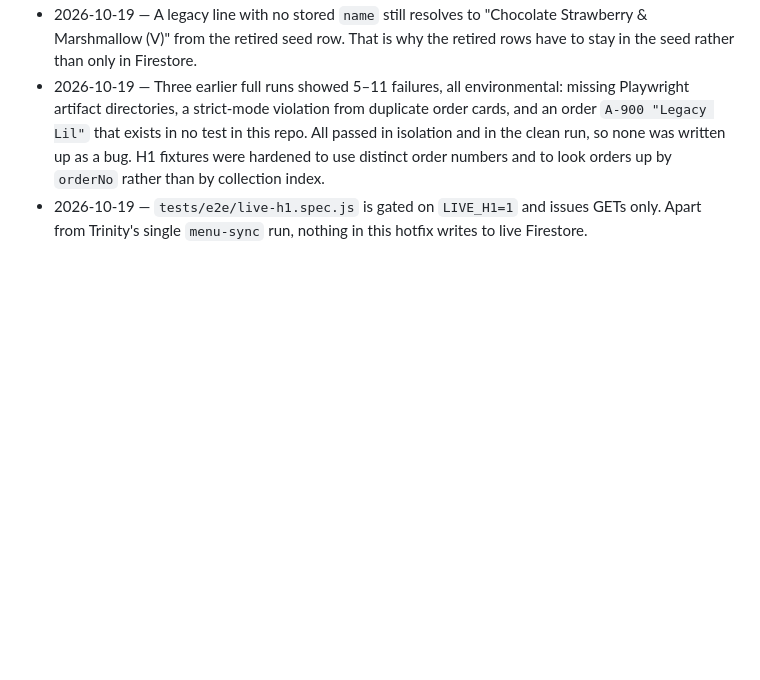
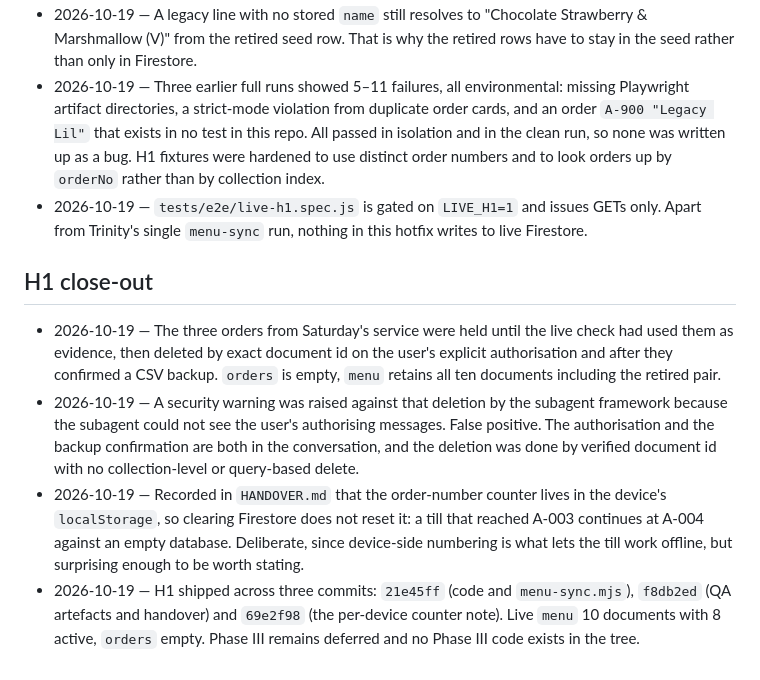
Before and after one commit to nottinghambengaliassociation/nba-food-stall-app, a Markdown page: DECISIONS.md, the part around the change. GitHub-like rendering; blank space fills up the shorter version.

Commit message:
Decisions: H1 close-out
Records why the three orders from Saturday's service were held and then
deleted, that the deletion was by verified document id with a backup
taken first, that the security warning against it was a false positive,
the per-device order-number counter note, and the three commits H1
shipped as.

Co-Authored-By: Claude Opus 5 (1M context) <noreply@anthropic.com>

```diff
--- a/DECISIONS.md
+++ b/DECISIONS.md
@@ -151,3 +151,10 @@ picked instead.
 - 2026-10-19 — A legacy line with no stored `name` still resolves to "Chocolate Strawberry & Marshmallow (V)" from the retired seed row. That is why the retired rows have to stay in the seed rather than only in Firestore.
 - 2026-10-19 — Three earlier full runs showed 5–11 failures, all environmental: missing Playwright artifact directories, a strict-mode violation from duplicate order cards, and an order `A-900 "Legacy Lil"` that exists in no test in this repo. All passed in isolation and in the clean run, so none was written up as a bug. H1 fixtures were hardened to use distinct order numbers and to look orders up by `orderNo` rather than by collection index.
 - 2026-10-19 — `tests/e2e/live-h1.spec.js` is gated on `LIVE_H1=1` and issues GETs only. Apart from Trinity's single `menu-sync` run, nothing in this hotfix writes to live Firestore.
+
+## H1 close-out
+
+- 2026-10-19 — The three orders from Saturday's service were held until the live check had used them as evidence, then deleted by exact document id on the user's explicit authorisation and after they confirmed a CSV backup. `orders` is empty, `menu` retains all ten documents including the retired pair.
+- 2026-10-19 — A security warning was raised against that deletion by the subagent framework because the subagent could not see the user's authorising messages. False positive. The authorisation and the backup confirmation are both in the conversation, and the deletion was done by verified document id with no collection-level or query-based delete.
+- 2026-10-19 — Recorded in `HANDOVER.md` that the order-number counter lives in the device's `localStorage`, so clearing Firestore does not reset it: a till that reached A-003 continues at A-004 against an empty database. Deliberate, since device-side numbering is what lets the till work offline, but surprising enough to be worth stating.
+- 2026-10-19 — H1 shipped across three commits: `21e45ff` (code and `menu-sync.mjs`), `f8db2ed` (QA artefacts and handover) and `69e2f98` (the per-device counter note). Live `menu` 10 documents with 8 active, `orders` empty. Phase III remains deferred and no Phase III code exists in the tree.
```
